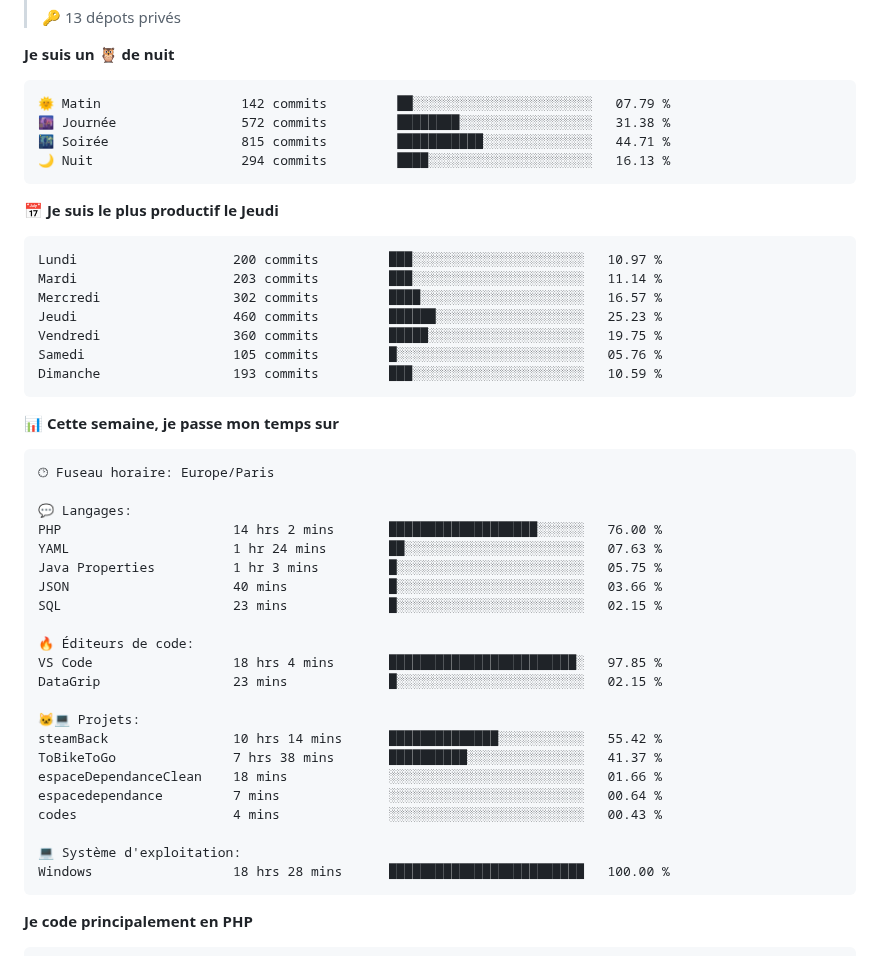
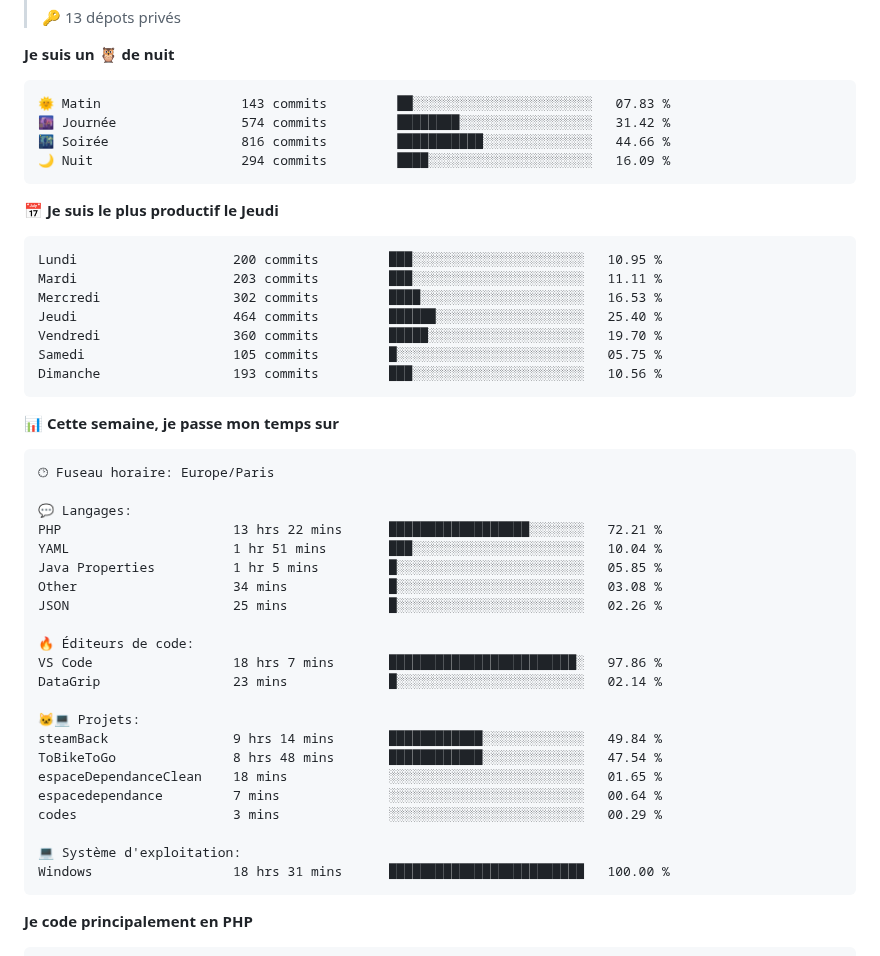
Before and after one commit to Loviflo/Loviflo, a Markdown page: README.md, the part around one of its changes. GitHub-like rendering.

Commit message:
Updated with Dev Metrics

````diff
--- a/README.md
+++ b/README.md
@@ -37,21 +37,21 @@
 **Je suis un 🦉 de nuit**
 
 ```text
-🌞 Matin                  142 commits         ██░░░░░░░░░░░░░░░░░░░░░░░   07.79 %
-🌆 Journée                572 commits         ████████░░░░░░░░░░░░░░░░░   31.38 %
-🌃 Soirée                 815 commits         ███████████░░░░░░░░░░░░░░   44.71 %
-🌙 Nuit                   294 commits         ████░░░░░░░░░░░░░░░░░░░░░   16.13 %
+🌞 Matin                  143 commits         ██░░░░░░░░░░░░░░░░░░░░░░░   07.83 %
+🌆 Journée                574 commits         ████████░░░░░░░░░░░░░░░░░   31.42 %
+🌃 Soirée                 816 commits         ███████████░░░░░░░░░░░░░░   44.66 %
+🌙 Nuit                   294 commits         ████░░░░░░░░░░░░░░░░░░░░░   16.09 %
 ```
 📅 **Je suis le plus productif le Jeudi**
 
 ```text
-Lundi                    200 commits         ███░░░░░░░░░░░░░░░░░░░░░░   10.97 %
-Mardi                    203 commits         ███░░░░░░░░░░░░░░░░░░░░░░   11.14 %
-Mercredi                 302 commits         ████░░░░░░░░░░░░░░░░░░░░░   16.57 %
-Jeudi                    460 commits         ██████░░░░░░░░░░░░░░░░░░░   25.23 %
-Vendredi                 360 commits         █████░░░░░░░░░░░░░░░░░░░░   19.75 %
-Samedi                   105 commits         █░░░░░░░░░░░░░░░░░░░░░░░░   05.76 %
-Dimanche                 193 commits         ███░░░░░░░░░░░░░░░░░░░░░░   10.59 %
+Lundi                    200 commits         ███░░░░░░░░░░░░░░░░░░░░░░   10.95 %
+Mardi                    203 commits         ███░░░░░░░░░░░░░░░░░░░░░░   11.11 %
+Mercredi                 302 commits         ████░░░░░░░░░░░░░░░░░░░░░   16.53 %
+Jeudi                    464 commits         ██████░░░░░░░░░░░░░░░░░░░   25.40 %
+Vendredi                 360 commits         █████░░░░░░░░░░░░░░░░░░░░   19.70 %
+Samedi                   105 commits         █░░░░░░░░░░░░░░░░░░░░░░░░   05.75 %
+Dimanche                 193 commits         ███░░░░░░░░░░░░░░░░░░░░░░   10.56 %
 ```
 
 
@@ -61,25 +61,25 @@ Dimanche                 193 commits         ███░░░░░░░░
 🕑︎ Fuseau horaire: Europe/Paris
 
 💬 Langages:
-PHP                      14 hrs 2 mins       ███████████████████░░░░░░   76.00 %
-YAML                     1 hr 24 mins        ██░░░░░░░░░░░░░░░░░░░░░░░   07.63 %
-Java Properties          1 hr 3 mins         █░░░░░░░░░░░░░░░░░░░░░░░░   05.75 %
-JSON                     40 mins             █░░░░░░░░░░░░░░░░░░░░░░░░   03.66 %
-SQL                      23 mins             █░░░░░░░░░░░░░░░░░░░░░░░░   02.15 %
+PHP                      13 hrs 22 mins      ██████████████████░░░░░░░   72.21 %
+YAML                     1 hr 51 mins        ███░░░░░░░░░░░░░░░░░░░░░░   10.04 %
+Java Properties          1 hr 5 mins         █░░░░░░░░░░░░░░░░░░░░░░░░   05.85 %
+Other                    34 mins             █░░░░░░░░░░░░░░░░░░░░░░░░   03.08 %
+JSON                     25 mins             █░░░░░░░░░░░░░░░░░░░░░░░░   02.26 %
 
 🔥 Éditeurs de code:
-VS Code                  18 hrs 4 mins       ████████████████████████░   97.85 %
-DataGrip                 23 mins             █░░░░░░░░░░░░░░░░░░░░░░░░   02.15 %
+VS Code                  18 hrs 7 mins       ████████████████████████░   97.86 %
+DataGrip                 23 mins             █░░░░░░░░░░░░░░░░░░░░░░░░   02.14 %
 
 🐱‍💻 Projets:
-steamBack                10 hrs 14 mins      ██████████████░░░░░░░░░░░   55.42 %
-ToBikeToGo               7 hrs 38 mins       ██████████░░░░░░░░░░░░░░░   41.37 %
-espaceDependanceClean    18 mins             ░░░░░░░░░░░░░░░░░░░░░░░░░   01.66 %
+steamBack                9 hrs 14 mins       ████████████░░░░░░░░░░░░░   49.84 %
+ToBikeToGo               8 hrs 48 mins       ████████████░░░░░░░░░░░░░   47.54 %
+espaceDependanceClean    18 mins             ░░░░░░░░░░░░░░░░░░░░░░░░░   01.65 %
 espacedependance         7 mins              ░░░░░░░░░░░░░░░░░░░░░░░░░   00.64 %
-codes                    4 mins              ░░░░░░░░░░░░░░░░░░░░░░░░░   00.43 %
+codes                    3 mins              ░░░░░░░░░░░░░░░░░░░░░░░░░   00.29 %
 
 💻 Système d'exploitation:
-Windows                  18 hrs 28 mins      █████████████████████████   100.00 %
+Windows                  18 hrs 31 mins      █████████████████████████   100.00 %
 ```
 
 **Je code principalement en PHP**
````
Also changed, not shown: other parts of README.md (+2 -2 lines), assets/bar_graph.png.
